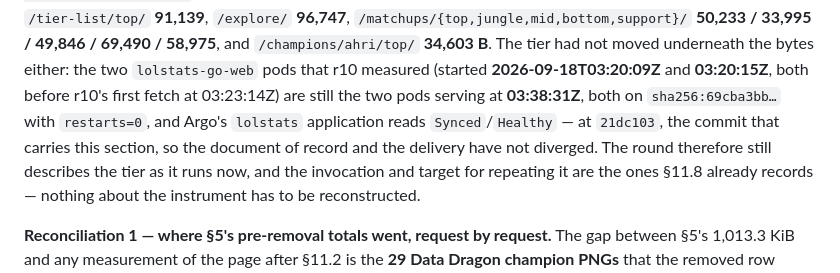
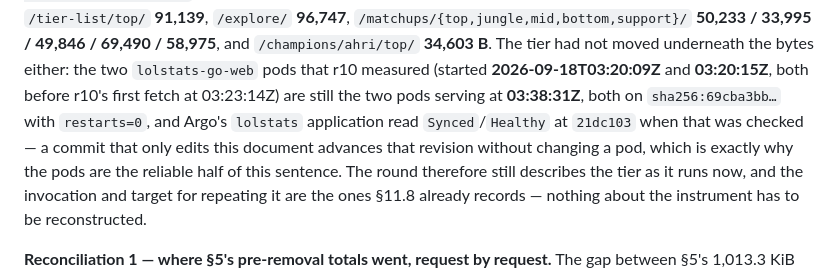
Before and after one commit to Erik-Schuetze/league-of-legends, a Markdown page: docs/PERF-EVIDENCE.md, the part around the change. Rendered like a GitHub page.

Commit message:
docs(perf): date the Argo revision instead of promising it stays put
An Argo revision string in a sentence goes stale the moment a docs-only commit
lands — which this one is. The pods are the half of the claim that is stable, so
the revision is recorded as a timestamped read rather than as a standing
statement.

Co-authored-by: Copilot <223556219+Copilot@users.noreply.github.com>

```diff
--- a/docs/PERF-EVIDENCE.md
+++ b/docs/PERF-EVIDENCE.md
@@ -281,9 +281,10 @@ documents **byte-identical to r10's**: `/tier-list/top/` **91,139**, `/explore/`
 `/champions/ahri/top/` **34,603 B**. The tier had not moved underneath the bytes either: the two
 `lolstats-go-web` pods that r10 measured (started **2026-09-18T03:20:09Z** and **03:20:15Z**, both before
 r10's first fetch at 03:23:14Z) are still the two pods serving at **03:38:31Z**, both on
-`sha256:69cba3bb…` with `restarts=0`, and Argo's `lolstats` application reads `Synced`/`Healthy` — at
-`21dc103`, the commit that carries this section, so the document of record and the delivery have not
-diverged. The round therefore still describes the tier as it runs now, and
+`sha256:69cba3bb…` with `restarts=0`, and Argo's `lolstats` application read `Synced`/`Healthy` at
+`21dc103` when that was checked — a commit that only edits this document advances that revision without
+changing a pod, which is exactly why the pods are the reliable half of this sentence. The round therefore
+still describes the tier as it runs now, and
 the invocation and target for repeating it are the ones §11.8 already records — nothing about the
 instrument has to be reconstructed.
 
```
